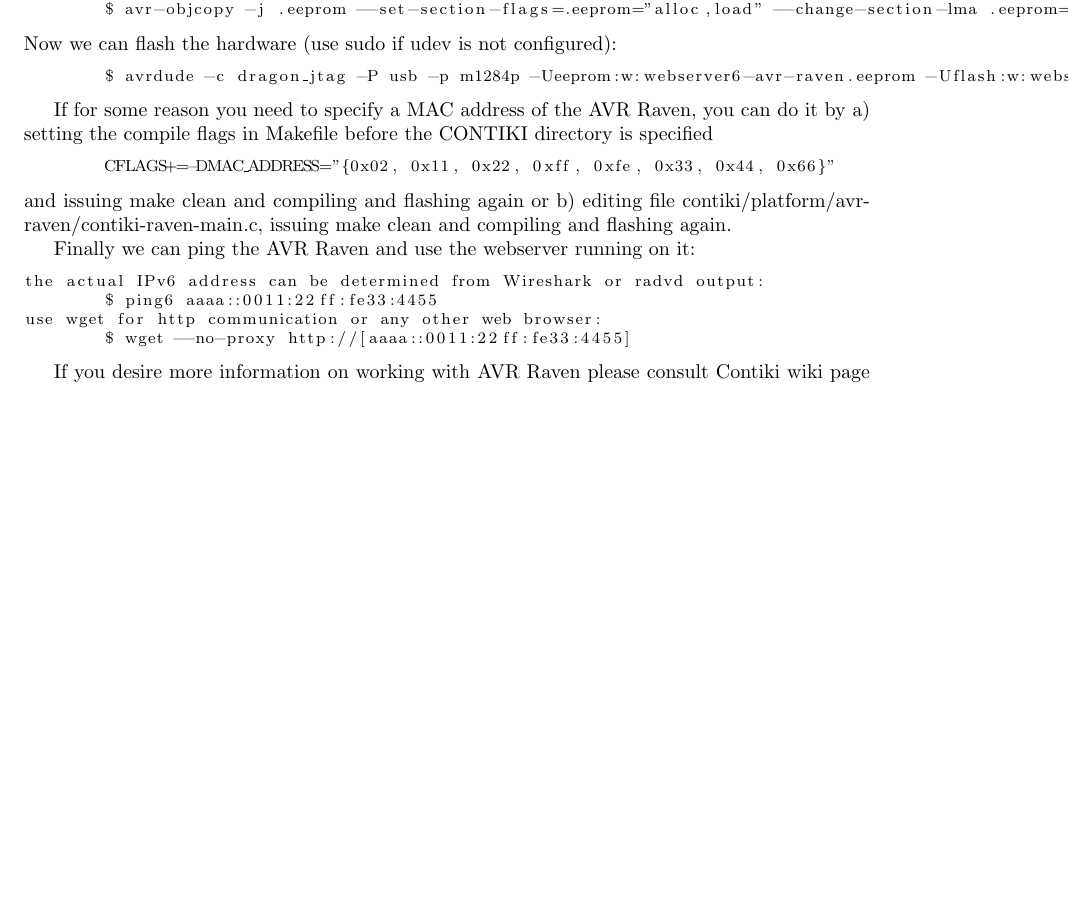
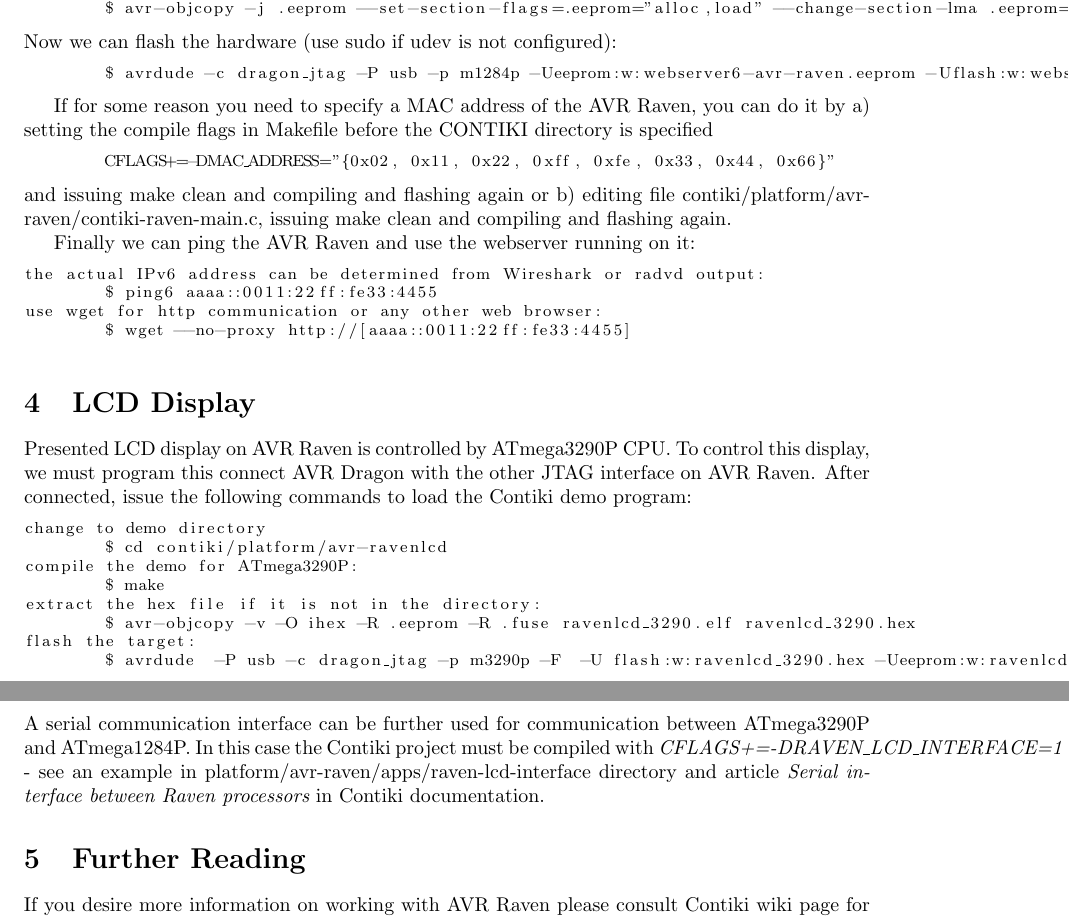
Before and after one commit to jlusticky/Bachelor-thesis, a LaTeX document (cd/docs/setup.tex): part of page 5 of 5 before the commit and two parts of pages 5 and 6 of 6 after it, the two joined at a grey line, cut so that both start at the same text, the shorter picture padded with empty space. Compiled offline with pdfLaTeX.

Commit message:
setup lcd added

```diff
--- a/cd/docs/setup.tex
+++ b/cd/docs/setup.tex
@@ -254,7 +254,29 @@
 	&\textdollar& wget --no-proxy http://[aaaa::0011:22ff:fe33:4455]
 \end{lstlisting}
 
+\section{LCD Display}
+Presented LCD display on AVR Raven is controlled by ATmega3290P CPU.
+To control this display, we must program this connect AVR Dragon with the other JTAG interface
+on AVR Raven.
+After connected, issue the following commands to load the Contiki demo program:
+\begin{lstlisting}
+change to demo directory
+	&\textdollar& cd contiki/platform/avr-ravenlcd
+compile the demo for ATmega3290P:
+	&\textdollar& make
+extract the hex file if it is not in the directory:
+	&\textdollar& avr-objcopy -v -O ihex -R .eeprom -R .fuse ravenlcd_3290.elf ravenlcd_3290.hex
+flash the target:
+	&\textdollar& avrdude  -P usb -c dragon_jtag -p m3290p -F  -U flash:w:ravenlcd_3290.hex -Ueeprom:w:ravenlcd_3290.eep
+\end{lstlisting}
+A serial communication interface can be further used for communication
+between ATmega3290P and ATmega1284P.
+In this case the Contiki project must be compiled with {\it{CFLAGS+=-DRAVEN\_LCD\_INTERFACE=1}} -
+see an example in platform/avr-raven/apps/raven-lcd-interface directory
+and article {\it{Serial interface between Raven processors}} in Contiki documentation.
 
+
+\section{Further Reading}
 If you desire more information on working with AVR Raven please consult
 Contiki wiki page for AVR Raven - \url{http://www.sics.se/contiki/wiki/index.php/Avr_Raven}
 Contiki documentation that can be generated from source code
```
Also changed, not shown: cd/docs/setup.tex (6 more changed lines).
